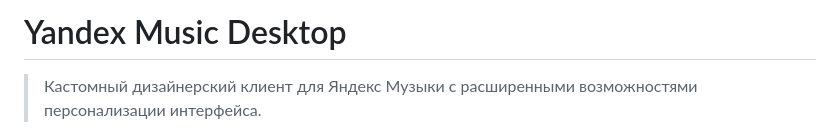
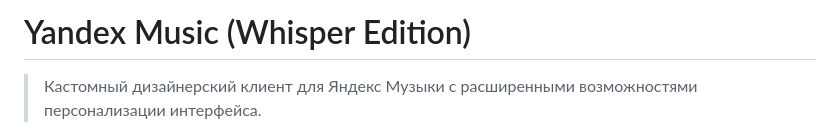
Before and after one commit to Whisper-Music/YandexMusic-WhisperEdition, a Markdown page: README.md, the part around the change. GitHub-like rendering.

```diff
--- a/README.md
+++ b/README.md
@@ -1,4 +1,4 @@
-# Yandex Music Desktop
+# Yandex Music (Whisper Edition)
 
 > Кастомный дизайнерский клиент для Яндекс Музыки с расширенными возможностями персонализации интерфейса.
 
```
